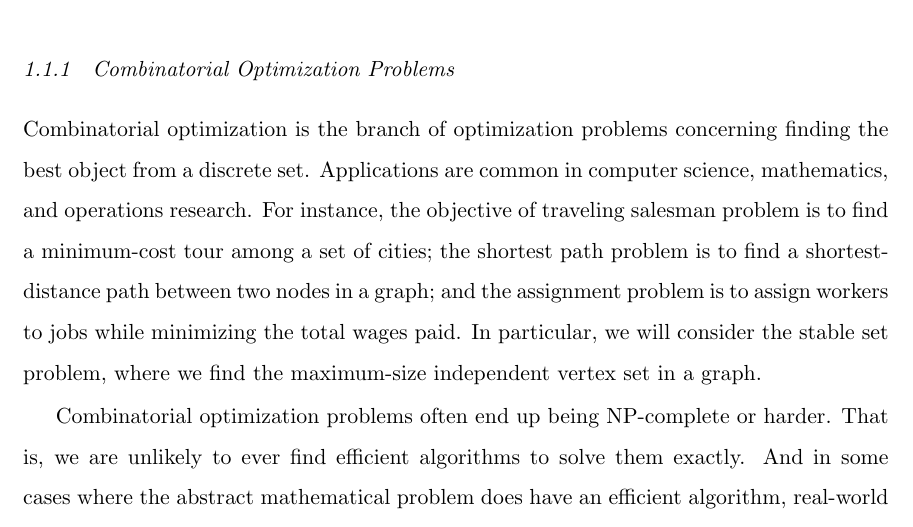
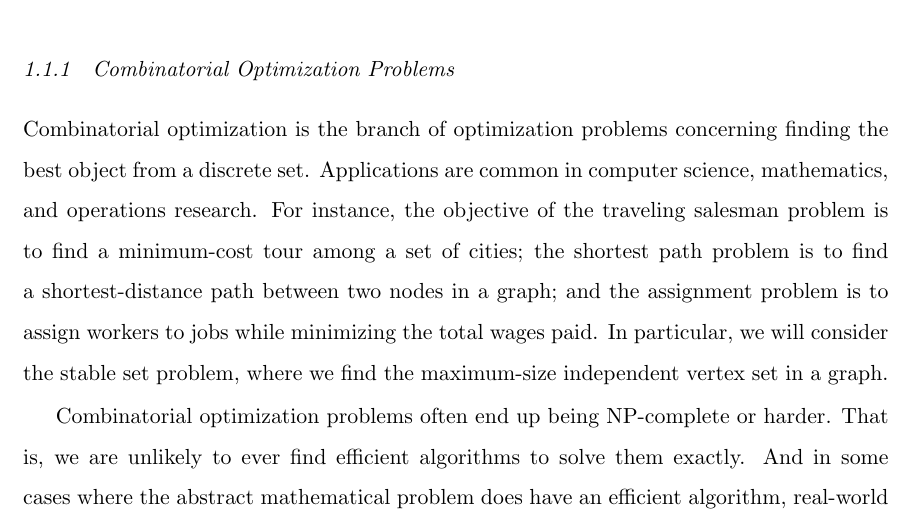
Before and after one commit to jamesrp/thesis, a LaTeX thesis (thesis.tex, which reads ch1.tex): part of page 9 of 31, cut so that both start at the same text. Compiled offline with pdfLaTeX.

Commit message:
Fixed typo

```diff
--- a/ch1.tex
+++ b/ch1.tex
@@ -17,7 +17,7 @@ chapter.
 Combinatorial optimization is the branch of optimization problems concerning
 finding the best object from a discrete set. Applications are common in
 computer science, mathematics, and operations research. For instance, the
-objective of traveling salesman problem is to find a minimum-cost tour among
+objective of the traveling salesman problem is to find a minimum-cost tour among
 a set of cities; the shortest path problem is to find a shortest-distance
 path between two nodes in a graph; and the assignment problem is to assign
 workers to jobs while minimizing the total wages paid. In particular, we will
```
